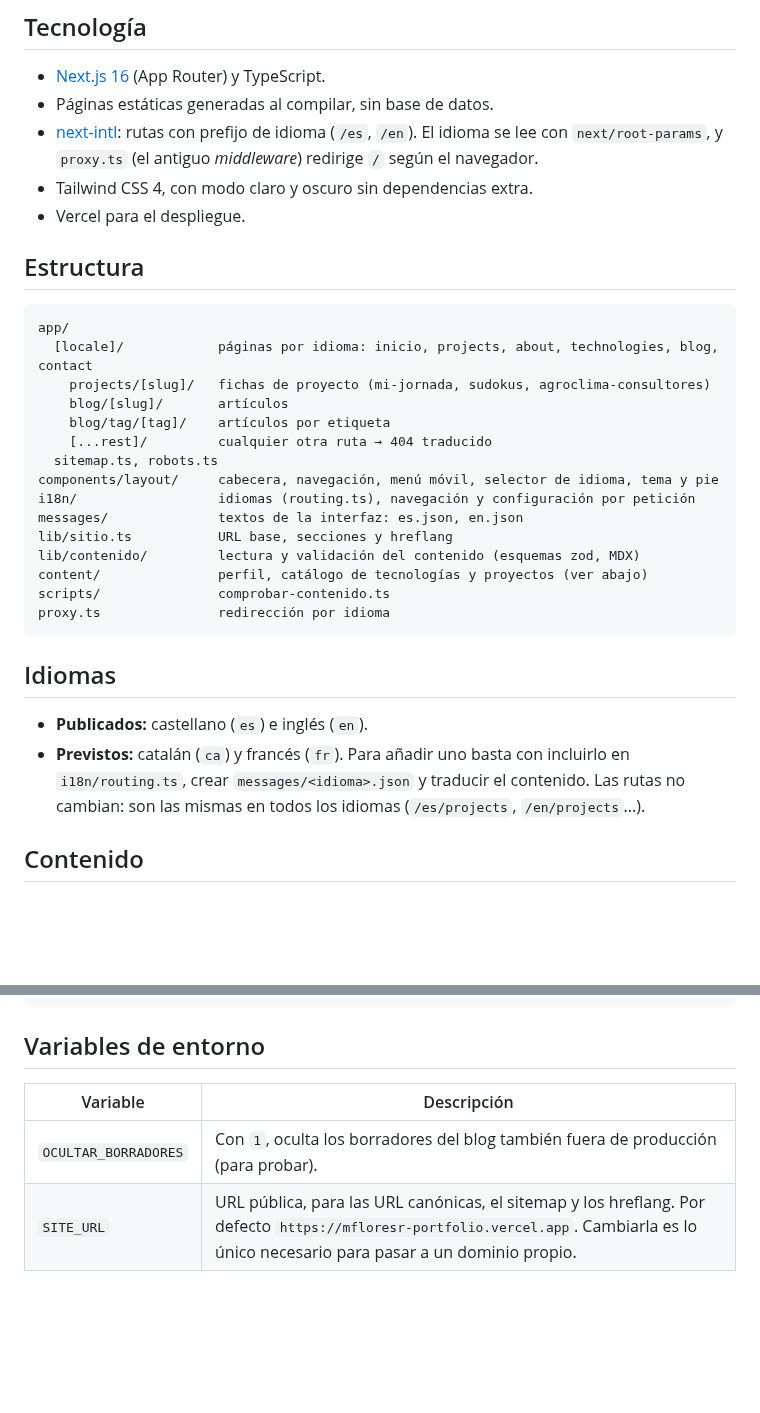
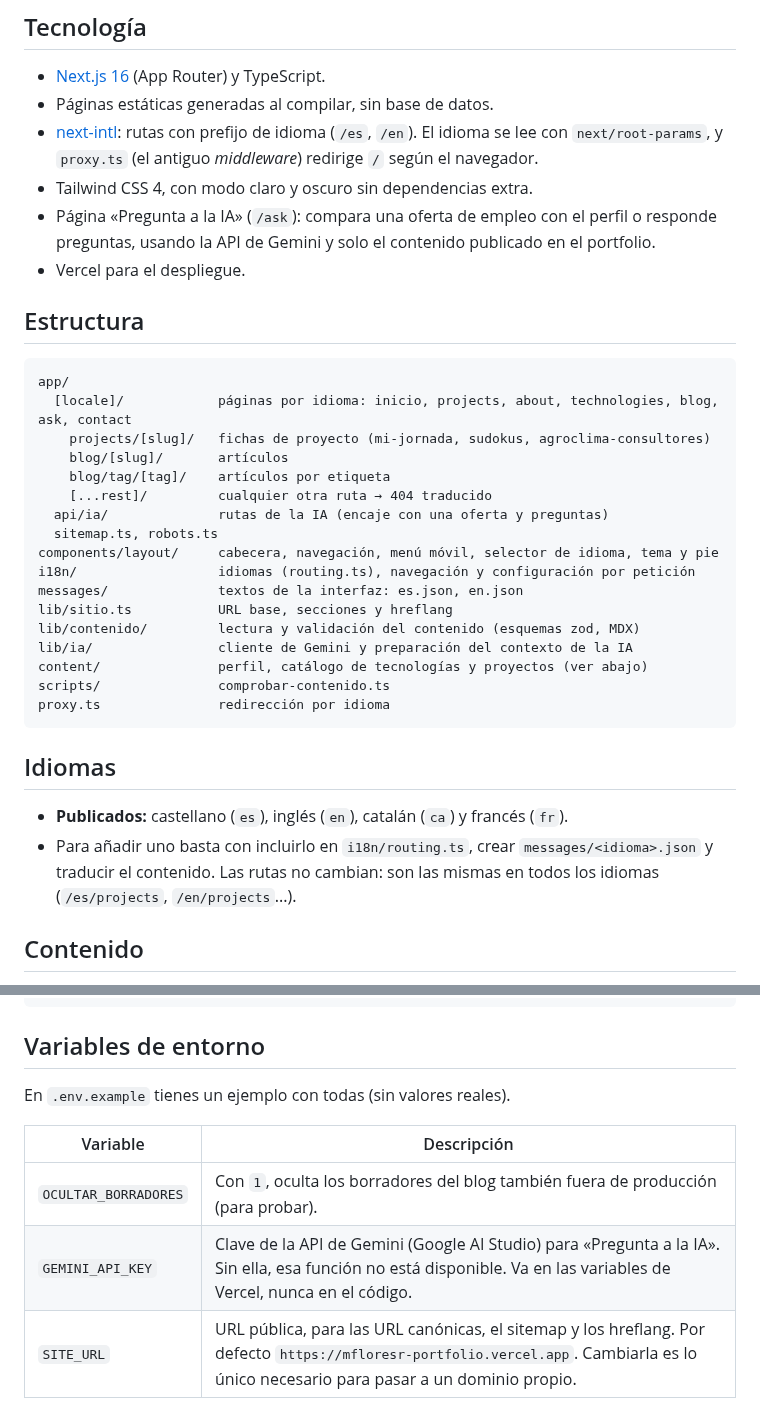
Before and after one commit to MFloresr/mfloresr.github.io, a Markdown page: README.md, 2 parts joined by grey strips. Drawn GitHub-style; blank space fills up the shorter version.

````diff
--- a/README.md
+++ b/README.md
@@ -12,23 +22,27 @@ Portfolio profesional de Mario Flores, desarrollador full-stack en Barcelona.
 - [next-intl](https://next-intl.dev): rutas con prefijo de idioma (`/es`, `/en`).
   El idioma se lee con `next/root-params`, y `proxy.ts` (el antiguo *middleware*) redirige `/` según el navegador.
 - Tailwind CSS 4, con modo claro y oscuro sin dependencias extra.
+- Página «Pregunta a la IA» (`/ask`): compara una oferta de empleo con el perfil o responde preguntas,
+  usando la API de Gemini y solo el contenido publicado en el portfolio.
 - Vercel para el despliegue.
 
 ## Estructura
 
 ```text
 app/
-  [locale]/            páginas por idioma: inicio, projects, about, technologies, blog, contact
+  [locale]/            páginas por idioma: inicio, projects, about, technologies, blog, ask, contact
     projects/[slug]/   fichas de proyecto (mi-jornada, sudokus, agroclima-consultores)
     blog/[slug]/       artículos
     blog/tag/[tag]/    artículos por etiqueta
     [...rest]/         cualquier otra ruta → 404 traducido
+  api/ia/              rutas de la IA (encaje con una oferta y preguntas)
   sitemap.ts, robots.ts
 components/layout/     cabecera, navegación, menú móvil, selector de idioma, tema y pie
 i18n/                  idiomas (routing.ts), navegación y configuración por petición
 messages/              textos de la interfaz: es.json, en.json
 lib/sitio.ts           URL base, secciones y hreflang
 lib/contenido/         lectura y validación del contenido (esquemas zod, MDX)
+lib/ia/                cliente de Gemini y preparación del contexto de la IA
 content/               perfil, catálogo de tecnologías y proyectos (ver abajo)
 scripts/               comprobar-contenido.ts
 proxy.ts               redirección por idioma
@@ -36,10 +50,10 @@ proxy.ts               redirección por idioma
 
 ## Idiomas
 
-- **Publicados:** castellano (`es`) e inglés (`en`).
-- **Previstos:** catalán (`ca`) y francés (`fr`). Para añadir uno basta con incluirlo en `i18n/routing.ts`,
-  crear `messages/<idioma>.json` y traducir el contenido. Las rutas no cambian: son las mismas en todos
-  los idiomas (`/es/projects`, `/en/projects`...).
+- **Publicados:** castellano (`es`), inglés (`en`), catalán (`ca`) y francés (`fr`).
+- Para añadir uno basta con incluirlo en `i18n/routing.ts`, crear `messages/<idioma>.json` y traducir
+  el contenido. Las rutas no cambian: son las mismas en todos los idiomas (`/es/projects`,
+  `/en/projects`...).
 
 ## Contenido
 
@@ -86,9 +100,12 @@ npm run contenido
 
 ## Variables de entorno
 
+En `.env.example` tienes un ejemplo con todas (sin valores reales).
+
 | Variable | Descripción |
 |---|---|
 | `OCULTAR_BORRADORES` | Con `1`, oculta los borradores del blog también fuera de producción (para probar). |
+| `GEMINI_API_KEY` | Clave de la API de Gemini (Google AI Studio) para «Pregunta a la IA». Sin ella, esa función no está disponible. Va en las variables de Vercel, nunca en el código. |
 | `SITE_URL` | URL pública, para las URL canónicas, el sitemap y los hreflang. Por defecto `https://mfloresr-portfolio.vercel.app`. Cambiarla es lo único necesario para pasar a un dominio propio. |
 
 ## Despliegue
````
Also changed, not shown: other parts of README.md (+12 -2 lines), docs/capturas/inicio-movil.jpg (added), docs/capturas/inicio.jpg (added), docs/capturas/pregunta-ia.jpg (added), docs/capturas/proyectos.jpg (added), 2 other files.
